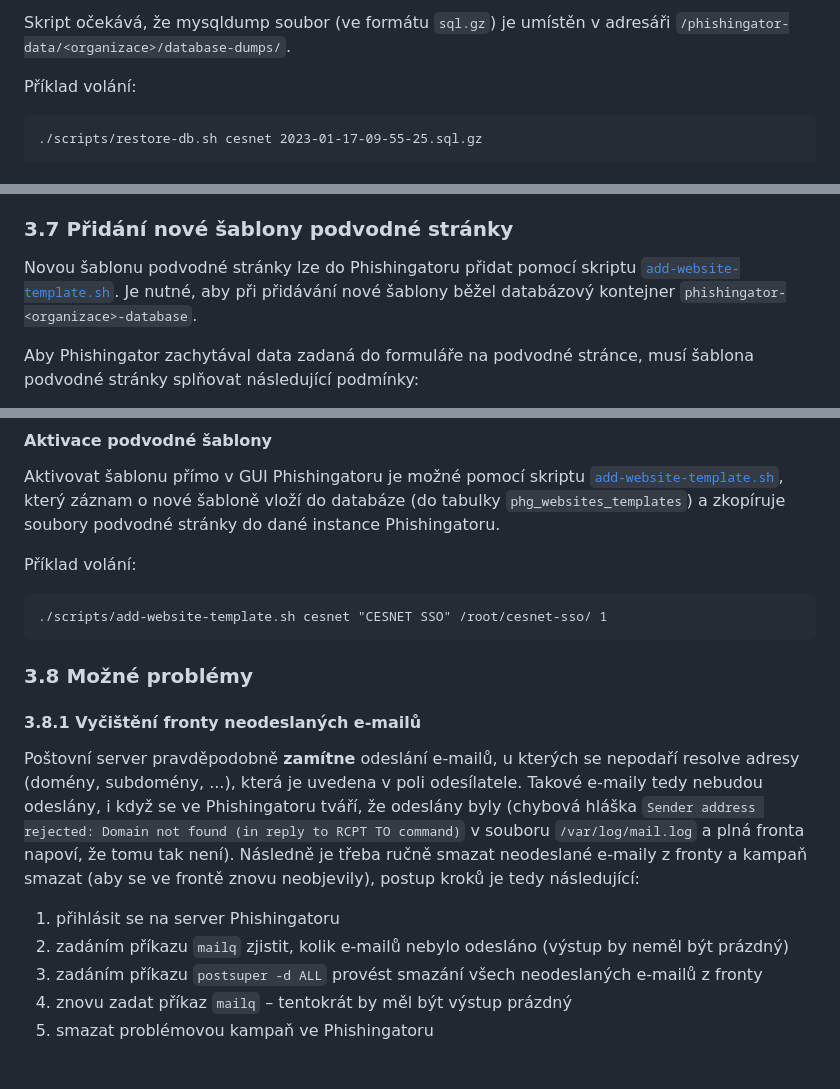
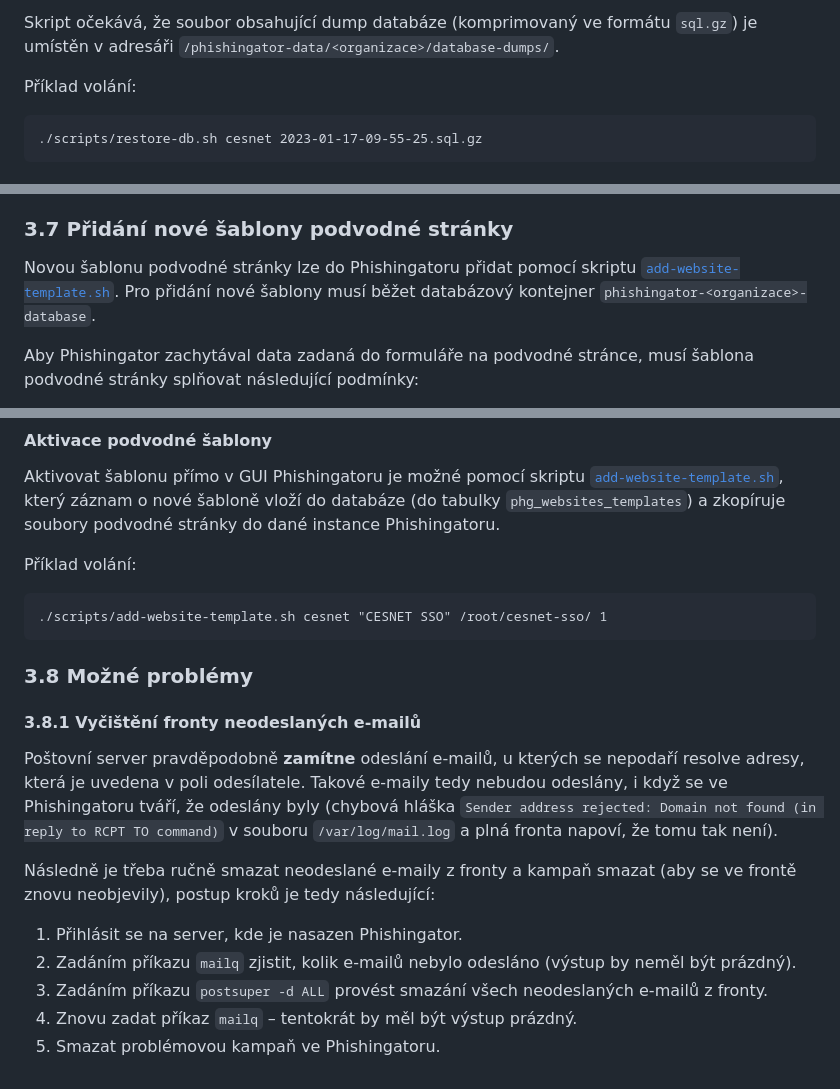
Before and after one commit to msebela/Phishingator, a Markdown page: MANUAL.md, 3 parts joined by grey strips. Rendered like a GitHub page.

````diff
--- a/MANUAL.md
+++ b/MANUAL.md
@@ -273,5 +285,5 @@ Data do databáze Phishingatoru lze importovat pomocí skriptu [`restore-db.sh`]
 
-Skript očekává, že mysqldump soubor (ve formátu `sql.gz`) je umístěn v adresáři `/phishingator-data/<organizace>/database-dumps/`.
+Skript očekává, že soubor obsahující dump databáze (komprimovaný ve formátu `sql.gz`) je umístěn v adresáři `/phishingator-data/<organizace>/database-dumps/`.
 
 Příklad volání:
 
@@ -295,7 +307,7 @@ Při vypnutí Phishingatoru, smazání všech podadresářů v adresáři `/phis
 
 ### 3.7 Přidání nové šablony podvodné stránky
 
-Novou šablonu podvodné stránky lze do Phishingatoru přidat pomocí skriptu [`add-website-template.sh`](scripts/add-website-template.sh). Je nutné, aby při přidávání nové šablony běžel databázový kontejner `phishingator-<organizace>-database`.
+Novou šablonu podvodné stránky lze do Phishingatoru přidat pomocí skriptu [`add-website-template.sh`](scripts/add-website-template.sh). Pro přidání nové šablony musí běžet databázový kontejner `phishingator-<organizace>-database`.
 
 Aby Phishingator zachytával data zadaná do formuláře na podvodné stránce, musí šablona podvodné stránky splňovat následující podmínky:
 
@@ -375,16 +387,18 @@ Příklad volání:
 ./scripts/add-website-template.sh cesnet "CESNET SSO" /root/cesnet-sso/ 1
 ```
 
+
 ### 3.8 Možné problémy
 
 
 #### 3.8.1 Vyčištění fronty neodeslaných e-mailů
 
-Poštovní server pravděpodobně **zamítne** odeslání e-mailů, u kterých se nepodaří resolve adresy (domény, subdomény, ...), která je uvedena v poli odesílatele. Takové e-maily tedy nebudou odeslány, i když se ve Phishingatoru tváří, že odeslány byly (chybová hláška `Sender address rejected: Domain not found (in reply to RCPT TO command)` v souboru `/var/log/mail.log` a plná fronta napoví, že tomu tak není).
+Poštovní server pravděpodobně **zamítne** odeslání e-mailů, u kterých se nepodaří resolve adresy, která je uvedena v poli odesílatele. Takové e-maily tedy nebudou odeslány, i když se ve Phishingatoru tváří, že odeslány byly (chybová hláška `Sender address rejected: Domain not found (in reply to RCPT TO command)` v souboru `/var/log/mail.log` a plná fronta napoví, že tomu tak není).
+
 Následně je třeba ručně smazat neodeslané e-maily z fronty a kampaň smazat (aby se ve frontě znovu neobjevily), postup kroků je tedy následující:
 
-1. přihlásit se na server Phishingatoru
-2. zadáním příkazu `mailq` zjistit, kolik e-mailů nebylo odesláno (výstup by neměl být prázdný)
-3. zadáním příkazu `postsuper -d ALL` provést smazání všech neodeslaných e-mailů z fronty
-4. znovu zadat příkaz `mailq` – tentokrát by měl být výstup prázdný
-5. smazat problémovou kampaň ve Phishingatoru
+1. Přihlásit se na server, kde je nasazen Phishingator.
+2. Zadáním příkazu `mailq` zjistit, kolik e-mailů nebylo odesláno (výstup by neměl být prázdný).
+3. Zadáním příkazu `postsuper -d ALL` provést smazání všech neodeslaných e-mailů z fronty.
+4. Znovu zadat příkaz `mailq` – tentokrát by měl být výstup prázdný.
+5. Smazat problémovou kampaň ve Phishingatoru.
````
Also changed, not shown: other parts of MANUAL.md (+23 -11 lines).
